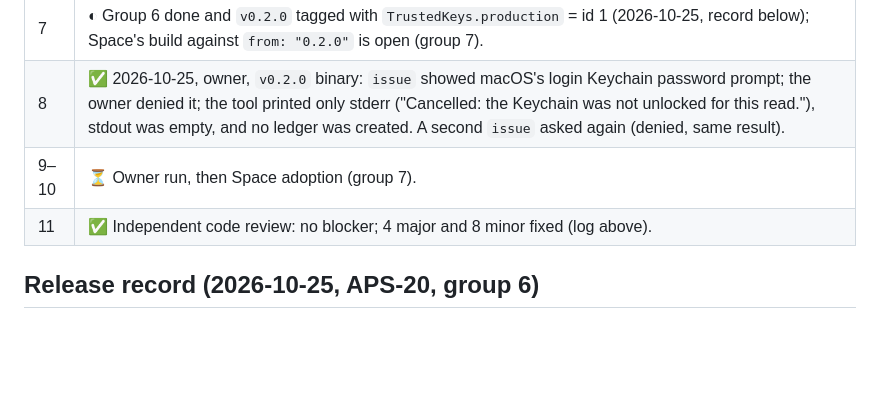
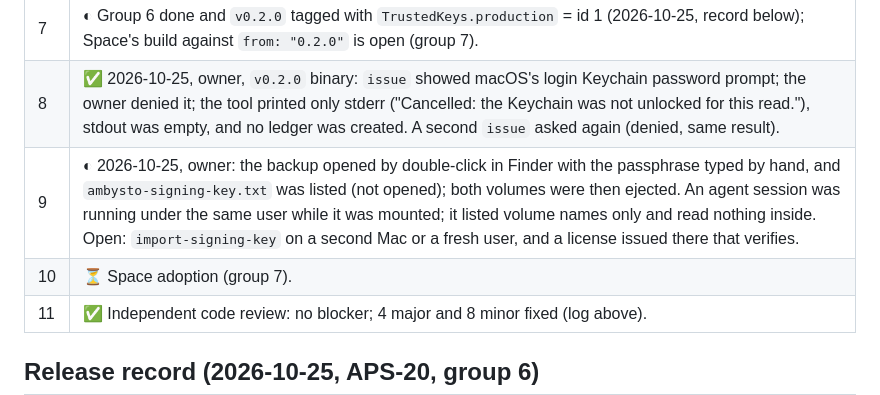
Before and after one commit to ambysto/ambysto-kit, a Markdown page: intent/2026-10-10-kit-0.1-license.plan.md, the part around the change. GitHub-like rendering; blank space fills up the shorter version.

Commit message:
Record proof 9, first half: the backup opens by hand (APS-20, plan group 6)

```diff
--- a/intent/2026-10-10-kit-0.1-license.plan.md
+++ b/intent/2026-10-10-kit-0.1-license.plan.md
@@ -169,7 +169,8 @@ Everything in the intent's Out of scope, plus: Optimer adopting the Kit (AO-5 fo
 | 6 | ✅ `docs/spec/license.md` names no Swift types outside the macOS note. |
 | 7 | ◐ Group 6 done and `v0.2.0` tagged with `TrustedKeys.production` = id 1 (2026-10-25, record below); Space's build against `from: "0.2.0"` is open (group 7). |
 | 8 | ✅ 2026-10-25, owner, `v0.2.0` binary: `issue` showed macOS's login Keychain password prompt; the owner denied it; the tool printed only stderr ("Cancelled: the Keychain was not unlocked for this read."), stdout was empty, and no ledger was created. A second `issue` asked again (denied, same result). |
-| 9–10 | ⏳ Owner run, then Space adoption (group 7). |
+| 9 | ◐ 2026-10-25, owner: the backup opened by double-click in Finder with the passphrase typed by hand, and `ambysto-signing-key.txt` was listed (not opened); both volumes were then ejected. An agent session was running under the same user while it was mounted; it listed volume names only and read nothing inside. Open: `import-signing-key` on a second Mac or a fresh user, and a license issued there that verifies. |
+| 10 | ⏳ Space adoption (group 7). |
 | 11 | ✅ Independent code review: no blocker; 4 major and 8 minor fixed (log above). |
 
 ## Release record (2026-10-25, APS-20, group 6)
```
Also changed, not shown: CLAUDE.md (+1 -1 lines).
